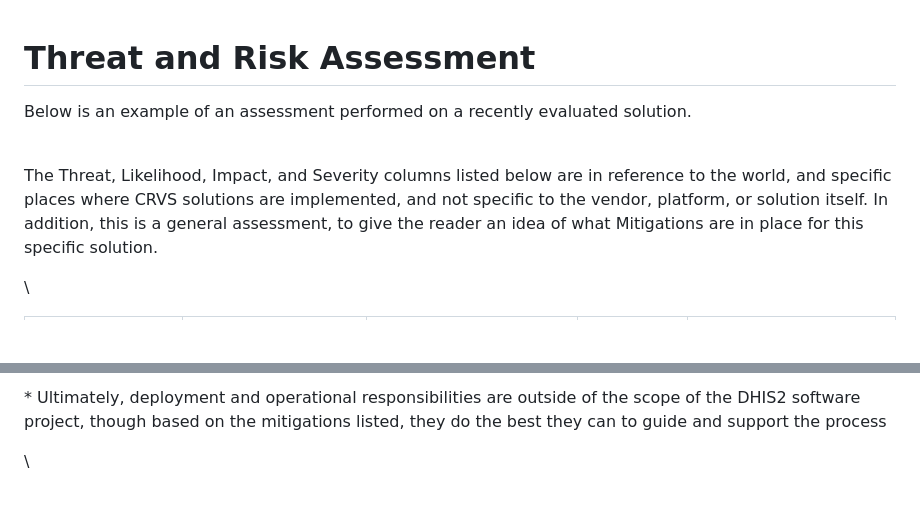
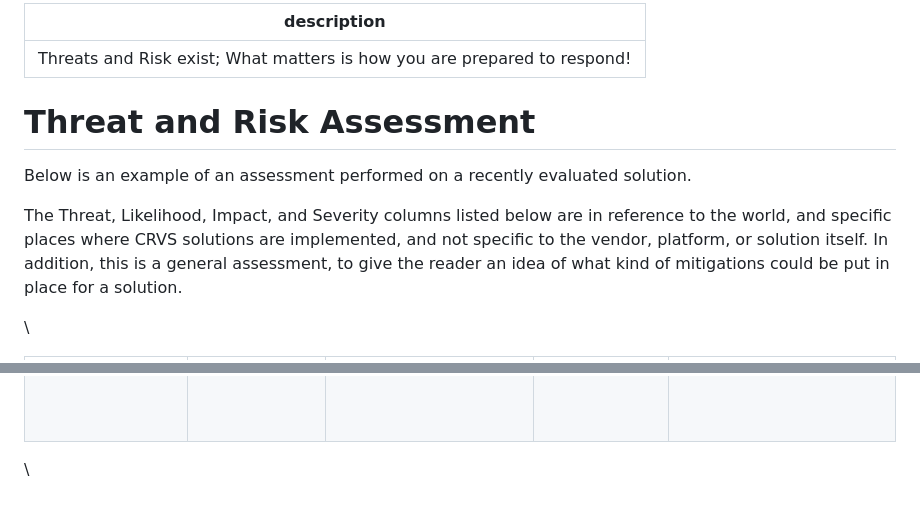
Before and after one commit to unicef/ict4d-holistic-assessments, a Markdown page: process/threat-and-risk-assessment.md, 2 parts joined by grey strips. Drawn GitHub-style; blank space fills up the shorter version.

```diff
--- a/process/threat-and-risk-assessment.md
+++ b/process/threat-and-risk-assessment.md
@@ -1,9 +1,12 @@
+---
+description: Threats and Risk exist; What matters is how you are prepared to respond!
+---
+
 # Threat and Risk Assessment
 
 Below is an example of an assessment performed on a recently evaluated solution.
 
-\
-The Threat, Likelihood, Impact, and Severity columns listed below are in reference to the world, and specific places where CRVS solutions are implemented, and not specific to the vendor, platform, or solution itself. In addition, this is a general assessment, to give the reader an idea of what Mitigations are in place for this specific solution.
+The Threat, Likelihood, Impact, and Severity columns listed below are in reference to the world, and specific places where CRVS solutions are implemented, and not specific to the vendor, platform, or solution itself. In addition, this is a general assessment, to give the reader an idea of what kind of mitigations could be put in place for a solution.
 
 \
 
@@ -19,4 +15,4 @@ The Threat, Likelihood, Impact, and Severity columns listed below are in referen
 
-\* Ultimately, deployment and operational responsibilities are outside of the scope of the DHIS2 software project, though based on the mitigations listed, they do the best they can to guide and support the process
+
 
 \
```
Also changed, not shown: other parts of process/threat-and-risk-assessment.md (+1 -8 lines).
